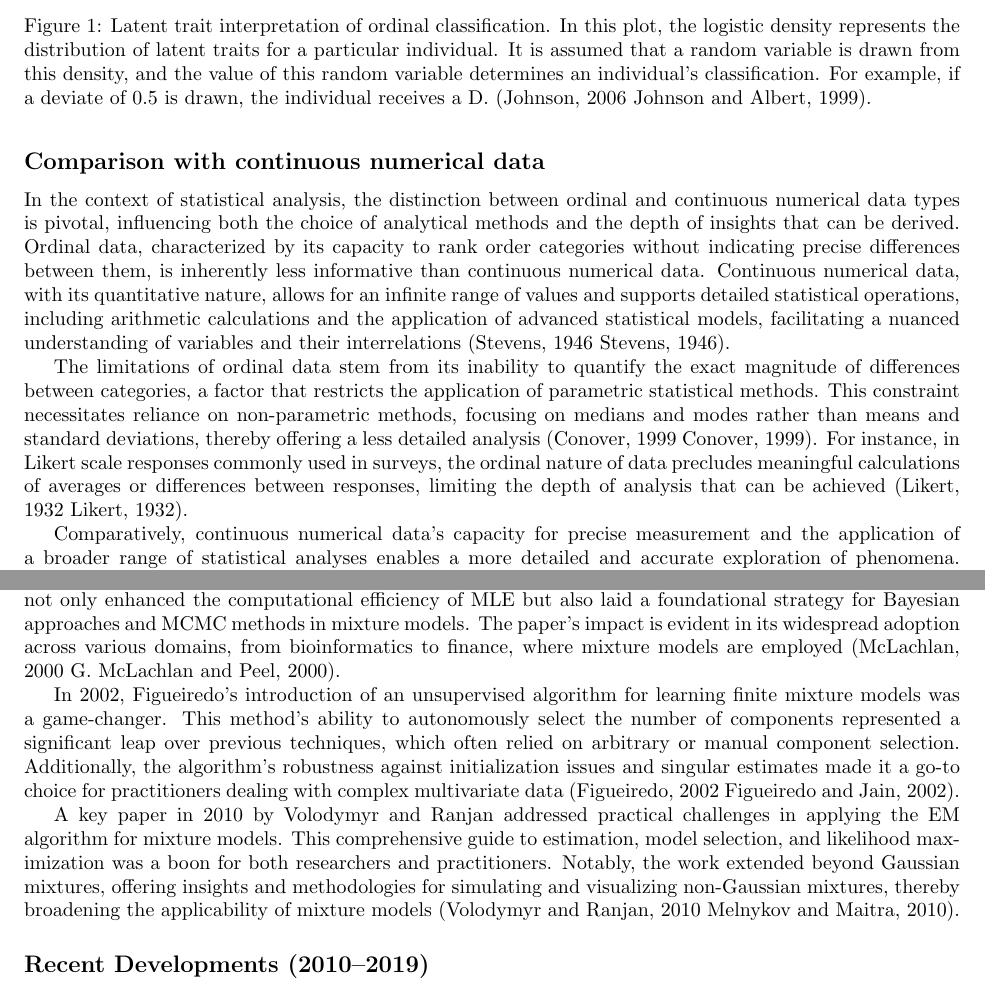
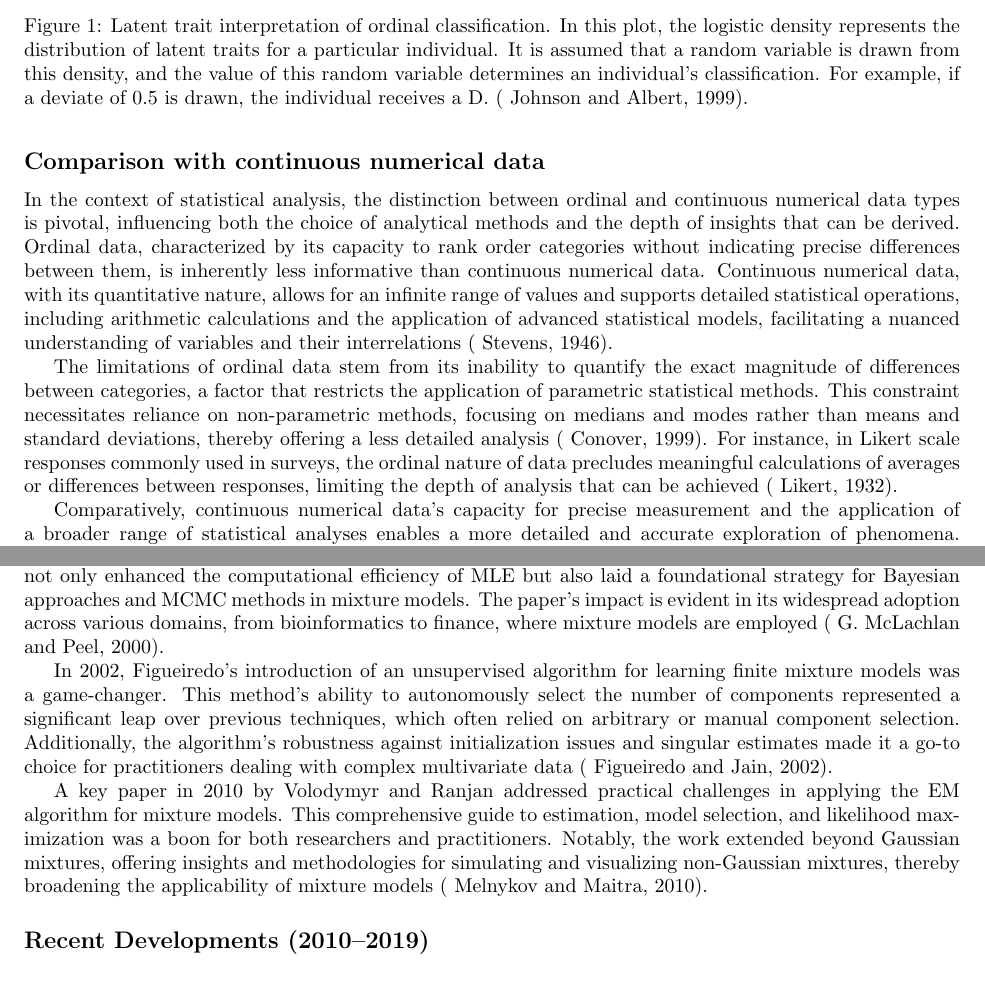
Before and after one commit to felixzhao/STAT487, a LaTeX document (report/vuw_stat487_report.tex): two parts of pages 2 and 5 of 7, joined at a grey line, cut so that both start at the same text. Compiled offline with pdfLaTeX.

Commit message:
cleanup cites

```diff
--- a/report/vuw_stat487_report.tex
+++ b/report/vuw_stat487_report.tex
@@ -59,7 +59,7 @@ This demonstrates that performing arithmetic calculations on the numerical value
     \caption{Latent trait interpretation of ordinal classification.
     In this plot, the logistic density represents the distribution of latent traits for a particular individual.
     It is assumed that a random variable is drawn from this density, and the value of this random variable determines an individual's classification.
-    For example, if a deviate of 0.5 is drawn, the individual receives a D. (Johnson, 2006~\cite{Johnson1999}).} % Caption for the image
+    For example, if a deviate of 0.5 is drawn, the individual receives a D. (~\cite{Johnson1999}).} % Caption for the image
     \label{fig:ordinal} % Label for referencing the figure in the text
   \end{figure}
 
@@ -67,10 +67,10 @@ This demonstrates that performing arithmetic calculations on the numerical value
 
 In the context of statistical analysis, the distinction between ordinal and continuous numerical data types is pivotal, influencing both the choice of analytical methods and the depth of insights that can be derived.
 Ordinal data, characterized by its capacity to rank order categories without indicating precise differences between them, is inherently less informative than continuous numerical data.
-Continuous numerical data, with its quantitative nature, allows for an infinite range of values and supports detailed statistical operations, including arithmetic calculations and the application of advanced statistical models, facilitating a nuanced understanding of variables and their interrelations (Stevens, 1946~\cite{Stevens1946}).
+Continuous numerical data, with its quantitative nature, allows for an infinite range of values and supports detailed statistical operations, including arithmetic calculations and the application of advanced statistical models, facilitating a nuanced understanding of variables and their interrelations (~\cite{Stevens1946}).
 
-The limitations of ordinal data stem from its inability to quantify the exact magnitude of differences between categories, a factor that restricts the application of parametric statistical methods. This constraint necessitates reliance on non-parametric methods, focusing on medians and modes rather than means and standard deviations, thereby offering a less detailed analysis (Conover, 1999~\cite{Conover1999}).
-For instance, in Likert scale responses commonly used in surveys, the ordinal nature of data precludes meaningful calculations of averages or differences between responses, limiting the depth of analysis that can be achieved (Likert, 1932~\cite{Likert1932}).
+The limitations of ordinal data stem from its inability to quantify the exact magnitude of differences between categories, a factor that restricts the application of parametric statistical methods. This constraint necessitates reliance on non-parametric methods, focusing on medians and modes rather than means and standard deviations, thereby offering a less detailed analysis (~\cite{Conover1999}).
+For instance, in Likert scale responses commonly used in surveys, the ordinal nature of data precludes meaningful calculations of averages or differences between responses, limiting the depth of analysis that can be achieved (~\cite{Likert1932}).
 
 % task 7
 Comparatively, continuous numerical data's capacity for precise measurement and the application of a broader range of statistical analyses enables a more detailed and accurate exploration of phenomena.
@@ -174,11 +174,11 @@ EM algorithm has been introduced by Dempster, Laird and Rubin in 1977. (~\cite*[
 
 McLachlan \& Basford 1988 (~\cite{mclachlan1988mixture}) start to marked a crucial step in mixture model applications by simplifying the maximum likelihood estimation (MLE) using the EM algorithm.
 
-McLachlan \& Peel's 2000 book further elaborate on this approach. This approach, utilizing $Y_j$ and $Z_j$, not only enhanced the computational efficiency of MLE but also laid a foundational strategy for Bayesian approaches and MCMC methods in mixture models. The paper’s impact is evident in its widespread adoption across various domains, from bioinformatics to finance, where mixture models are employed (McLachlan, 2000~\cite{mclachlan2000finite}).
+McLachlan \& Peel's 2000 book further elaborate on this approach. This approach, utilizing $Y_j$ and $Z_j$, not only enhanced the computational efficiency of MLE but also laid a foundational strategy for Bayesian approaches and MCMC methods in mixture models. The paper’s impact is evident in its widespread adoption across various domains, from bioinformatics to finance, where mixture models are employed (~\cite{mclachlan2000finite}).
 
-In 2002, Figueiredo's introduction of an unsupervised algorithm for learning finite mixture models was a game-changer. This method's ability to autonomously select the number of components represented a significant leap over previous techniques, which often relied on arbitrary or manual component selection. Additionally, the algorithm's robustness against initialization issues and singular estimates made it a go-to choice for practitioners dealing with complex multivariate data (Figueiredo, 2002~\cite{figueiredo2002unsupervised}).
+In 2002, Figueiredo's introduction of an unsupervised algorithm for learning finite mixture models was a game-changer. This method's ability to autonomously select the number of components represented a significant leap over previous techniques, which often relied on arbitrary or manual component selection. Additionally, the algorithm's robustness against initialization issues and singular estimates made it a go-to choice for practitioners dealing with complex multivariate data (~\cite{figueiredo2002unsupervised}).
 
-A key paper in 2010 by Volodymyr and Ranjan addressed practical challenges in applying the EM algorithm for mixture models. This comprehensive guide to estimation, model selection, and likelihood maximization was a boon for both researchers and practitioners. Notably, the work extended beyond Gaussian mixtures, offering insights and methodologies for simulating and visualizing non-Gaussian mixtures, thereby broadening the applicability of mixture models (Volodymyr and Ranjan, 2010~\cite{10.1214/09-SS053}).
+A key paper in 2010 by Volodymyr and Ranjan addressed practical challenges in applying the EM algorithm for mixture models. This comprehensive guide to estimation, model selection, and likelihood maximization was a boon for both researchers and practitioners. Notably, the work extended beyond Gaussian mixtures, offering insights and methodologies for simulating and visualizing non-Gaussian mixtures, thereby broadening the applicability of mixture models (~\cite{10.1214/09-SS053}).
 
 \subsection*{Recent Developments (2010--2019)}
 
```
Also changed, not shown: report/vuw_stat487_report.tex (2 more changed lines).
